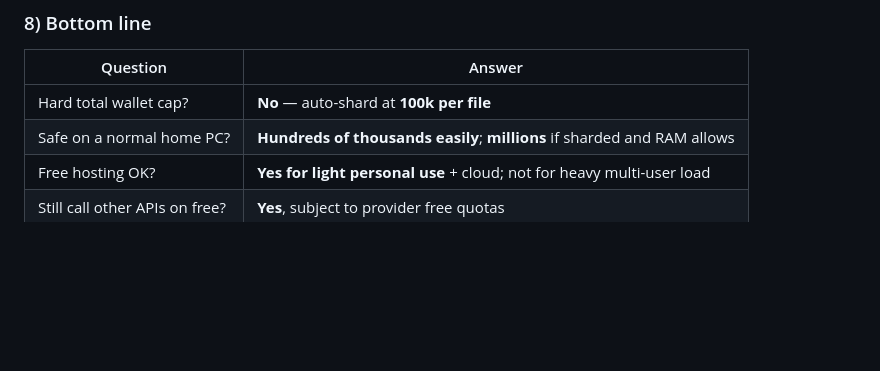
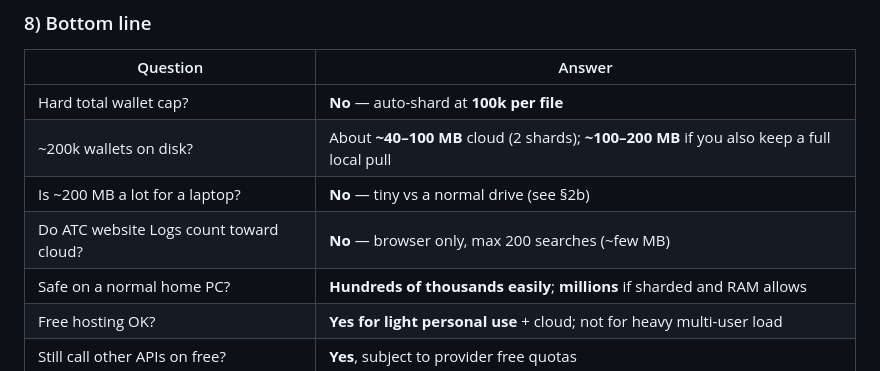
Before and after one commit to Greenwolf30/RugWatch, a Markdown page: EXTERNAL_STORAGE.md, the part around one of its changes. Drawn GitHub-style; blank space fills up the shorter version.

```diff
--- a/EXTERNAL_STORAGE.md
+++ b/EXTERNAL_STORAGE.md
@@ -250,6 +302,9 @@ Prefer the **index** URL so every shard is loaded.
 | Question | Answer |
 |----------|--------|
 | Hard total wallet cap? | **No** — auto-shard at **100k per file** |
+| ~200k wallets on disk? | About **~40–100 MB** cloud (2 shards); **~100–200 MB** if you also keep a full local pull |
+| Is ~200 MB a lot for a laptop? | **No** — tiny vs a normal drive (see §2b) |
+| Do ATC website Logs count toward cloud? | **No** — browser only, max 200 searches (~few MB) |
 | Safe on a normal home PC? | **Hundreds of thousands easily**; **millions** if sharded and RAM allows |
 | Free hosting OK? | **Yes for light personal use** + cloud; not for heavy multi-user load |
 | Still call other APIs on free? | **Yes**, subject to provider free quotas |
```
Also changed, not shown: other parts of EXTERNAL_STORAGE.md (+58 -6 lines), RugCheck Documentation.md (+18 -0 lines).
